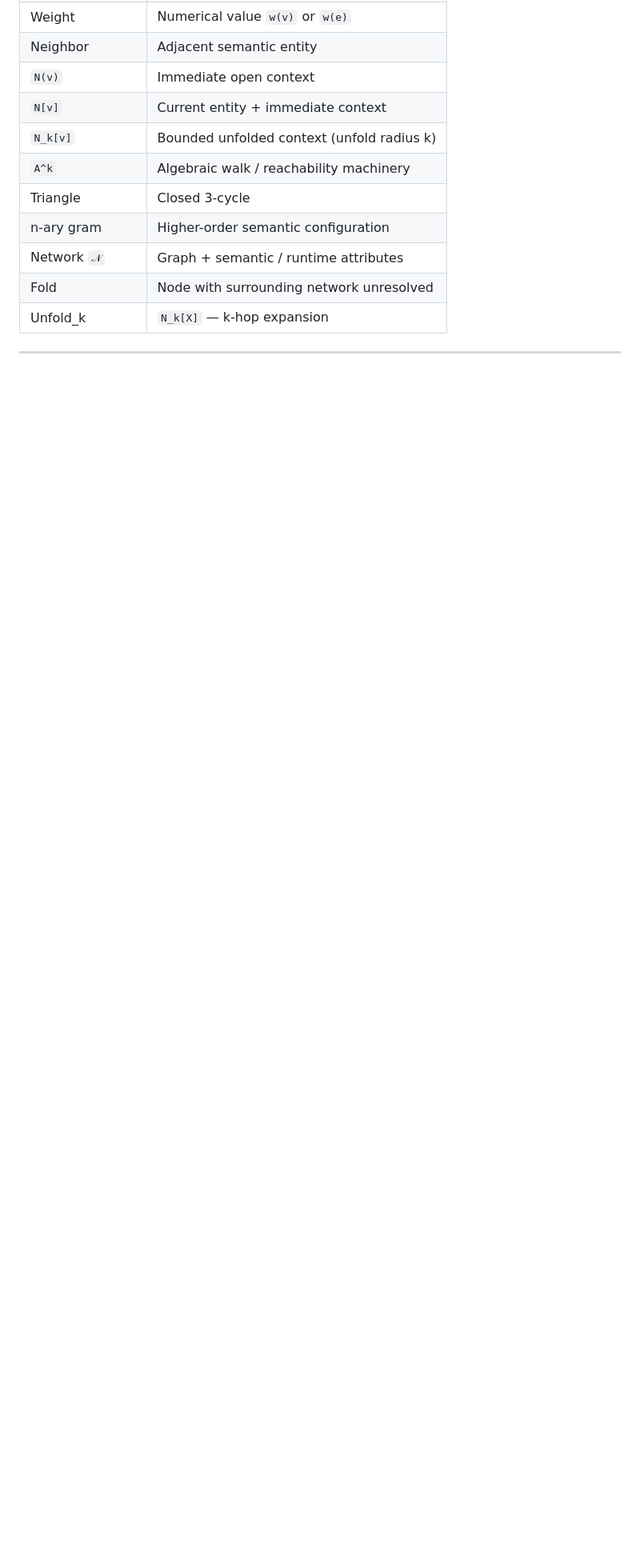
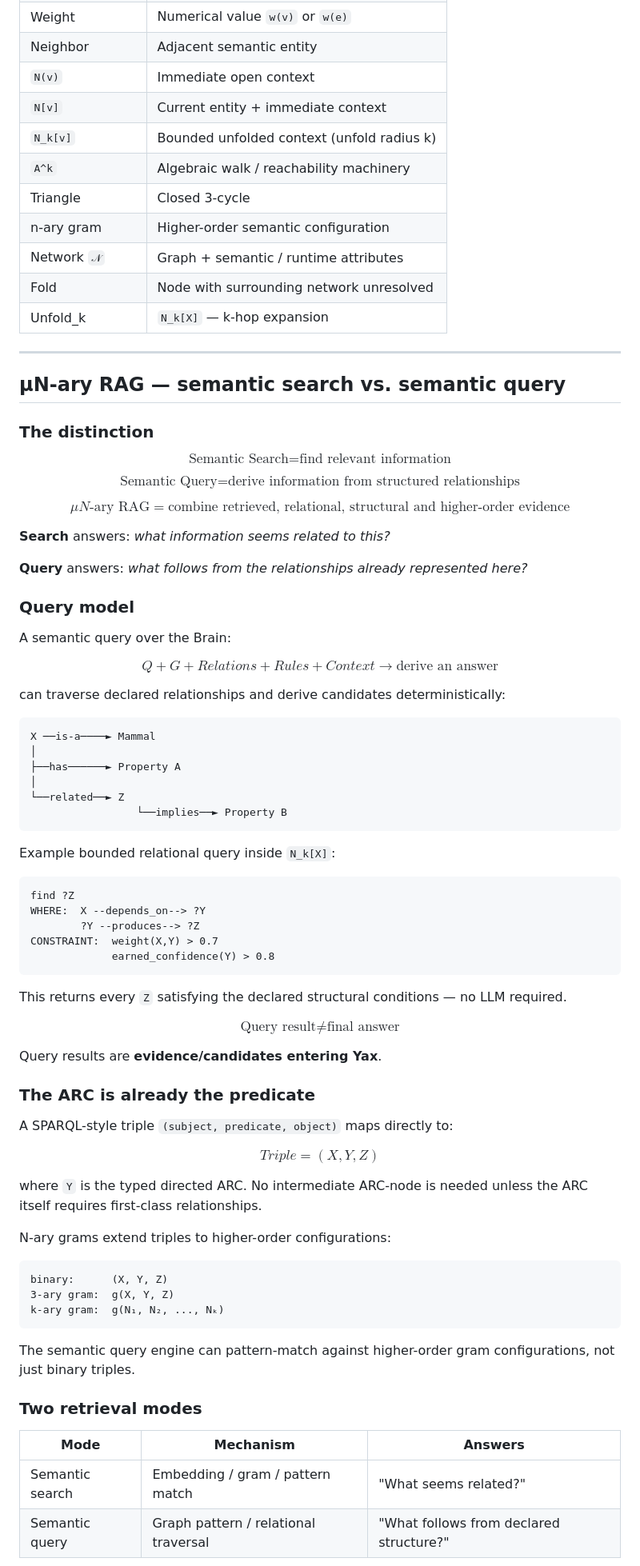
Before and after one commit to cannaseedus-bot/KHANARY-V1, a Markdown page: docs/KUHUL-BRAIN-ARCHITECTURE.md, the part around one of its changes. Shown at 80% size. Drawn GitHub-style; blank space fills up the shorter version.

````diff
--- a/docs/KUHUL-BRAIN-ARCHITECTURE.md
+++ b/docs/KUHUL-BRAIN-ARCHITECTURE.md
@@ -1520,3 +1520,87 @@ This is the recursive behavior: each `2π` revolution can literally expose new c
 
 ---
 
+## µN-ary RAG — semantic search vs. semantic query
+
+### The distinction
+
+$$
+\boxed{\text{Semantic Search} = \text{find relevant information}}
+$$
+
+$$
+\boxed{\text{Semantic Query} = \text{derive information from structured relationships}}
+$$
+
+$$
+\boxed{\mu N\text{-ary RAG} = \text{combine retrieved, relational, structural and higher-order evidence}}
+$$
+
+**Search** answers: *what information seems related to this?*
+
+**Query** answers: *what follows from the relationships already represented here?*
+
+### Query model
+
+A semantic query over the Brain:
+
+$$
+\boxed{Q + G + Relations + Rules + Context \rightarrow \text{derive an answer}}
+$$
+
+can traverse declared relationships and derive candidates deterministically:
+
+```
+X ──is-a────► Mammal
+│
+├──has──────► Property A
+│
+└──related──► Z
+                 └──implies──► Property B
+```
+
+Example bounded relational query inside `N_k[X]`:
+
+```sparql
+find ?Z
+WHERE:  X --depends_on--> ?Y
+        ?Y --produces--> ?Z
+CONSTRAINT:  weight(X,Y) > 0.7
+             earned_confidence(Y) > 0.8
+```
+
+This returns every `Z` satisfying the declared structural conditions — no LLM required.
+
+$$
+\boxed{\text{Query result} \neq \text{final answer}}
+$$
+
+Query results are **evidence/candidates entering Yax**.
+
+### The ARC is already the predicate
+
+A SPARQL-style triple `(subject, predicate, object)` maps directly to:
+
+$$
+\boxed{Triple = (X, Y, Z)}
+$$
+
+where `Y` is the typed directed ARC. No intermediate ARC-node is needed unless the ARC itself requires first-class relationships.
+
+N-ary grams extend triples to higher-order configurations:
+
+```
+binary:      (X, Y, Z)
+3-ary gram:  g(X, Y, Z)
+k-ary gram:  g(N₁, N₂, ..., Nₖ)
+```
+
+The semantic query engine can pattern-match against higher-order gram configurations, not just binary triples.
+
+### Two retrieval modes
+
+| Mode | Mechanism | Answers |
+|------|-----------|---------|
+| Semantic search | Embedding / gram / pattern match | "What seems related?" |
+| Semantic query | Graph pattern / relational traversal | "What follows from declared structure?" |
+
````
Also changed, not shown: other parts of docs/KUHUL-BRAIN-ARCHITECTURE.md (+103 -0 lines).
